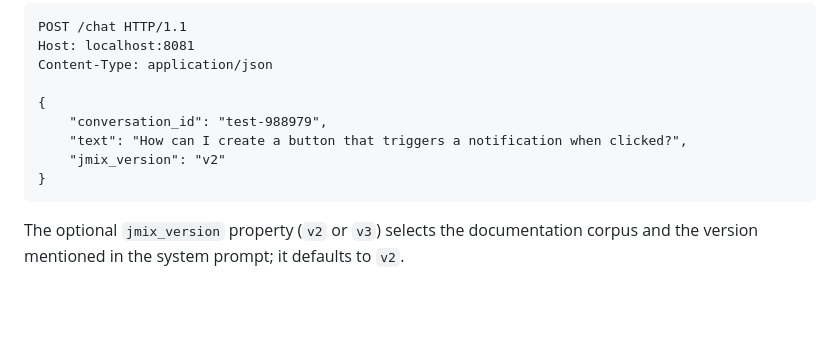
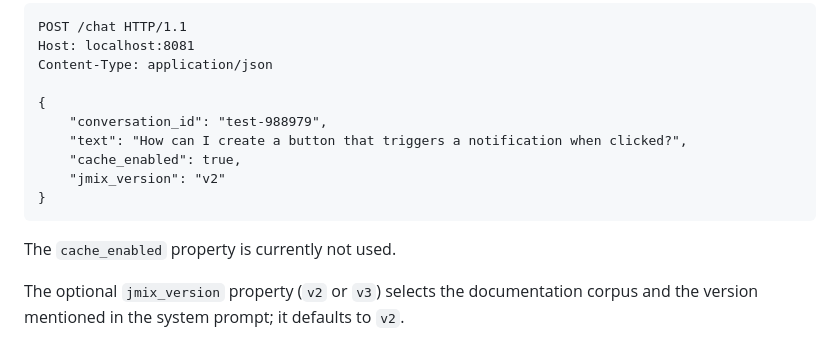
Before and after one commit to jmix-framework/jmix-ai-backend, a Markdown page: README.md, the part around the change. Drawn GitHub-style; blank space fills up the shorter version.

Commit message:
README: keep cache_enabled documented, its removal is out of scope
The multi-version commit dropped the cache_enabled line from the /chat
example while documenting jmix_version. The property cleanup belongs to
a separate frontend task, so restore the main wording alongside the new
jmix_version docs.

Co-Authored-By: Claude Fable 5 <noreply@anthropic.com>

````diff
--- a/README.md
+++ b/README.md
@@ -72,9 +72,12 @@ Content-Type: application/json
 {
     "conversation_id": "test-988979",
     "text": "How can I create a button that triggers a notification when clicked?",
+    "cache_enabled": true,
     "jmix_version": "v2"
 }
 ```
+
+The `cache_enabled` property is currently not used.
 
 The optional `jmix_version` property (`v2` or `v3`) selects the documentation corpus and the version
 mentioned in the system prompt; it defaults to `v2`.
````
